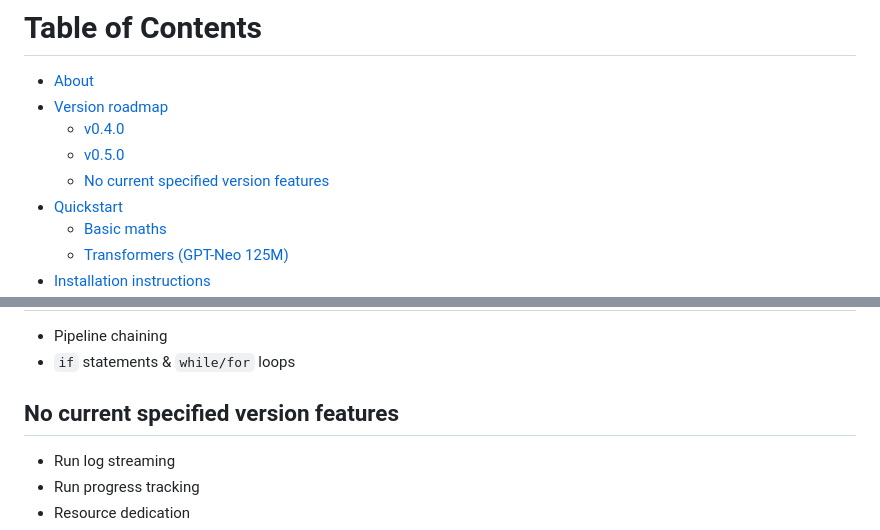
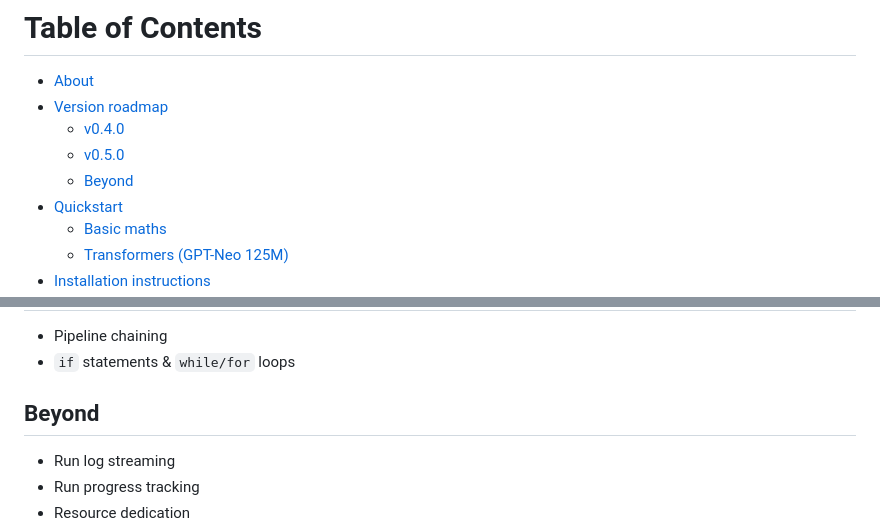
Before and after one commit to mystic-ai/pipeline, a Markdown page: README.md, 2 parts joined by grey strips. GitHub-like rendering.

```diff
--- a/README.md
+++ b/README.md
@@ -8,7 +8,7 @@
 - [Version roadmap](#version-roadmap)
   - [v0.4.0](#v040-jan-2023)
   - [v0.5.0](#v050-janfeb-2023)
-  - [No current specified version features](#no-current-specified-version-features)
+  - [Beyond](#beyond)
 - [Quickstart](#quickstart)
   - [Basic maths](#basic-maths)
   - [Transformers (GPT-Neo 125M)](#transformers-gpt-neo-125m)
@@ -36,7 +36,7 @@ The syntax used for defining AI/ML pipelines shares some similarities in syntax
 - Pipeline chaining
 - `if` statements & `while/for` loops
 
-## No current specified version features
+## Beyond
 
 - Run log streaming
 - Run progress tracking
```
